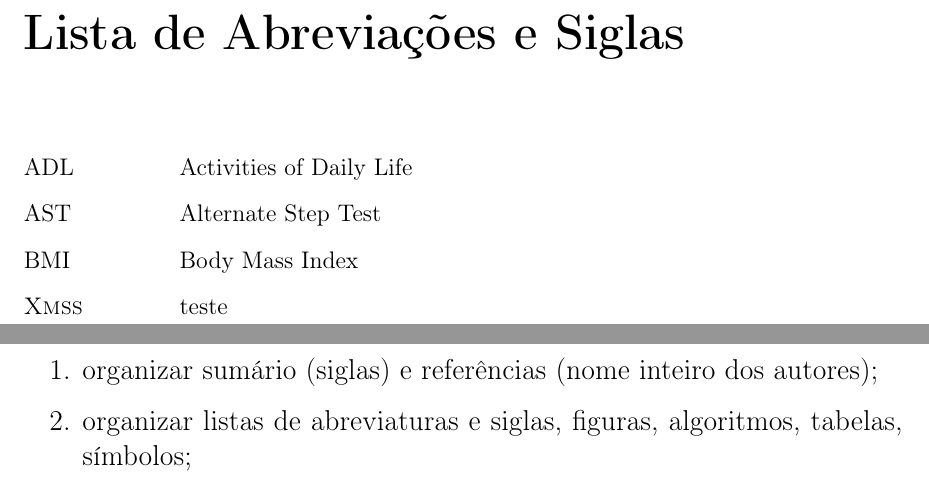
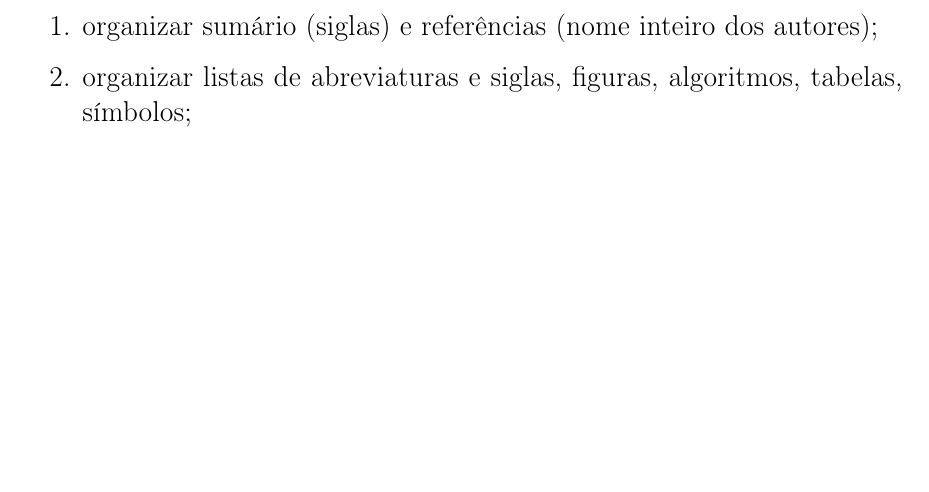
Before and after one commit to zambonin/bsc, a LaTeX document (bsc.tex): two parts of pages 6 and 7 of 42 before the commit and part of page 6 of 41 after it, the two joined at a grey line, cut at the place of the change, the shorter picture padded with empty space. Compiled offline with pdfLaTeX.

Commit message:
sharelatex: update bsc.tex to r32011

```diff
--- a/bsc.tex
+++ b/bsc.tex
@@ -20,6 +20,8 @@
 \newcommand{\binwds}[1]{\{0, 1\}^{#1}}
 \newcommand{\length}[1]{\vert #1 \vert}
 \newcommand{\fhash}[1]{\hh{} : \binwds{*} \longrightarrow \binwds{#1}}
+
+\makeglossaries
 
 \def\precircle{(0.00, 0) circle (1.25cm)}
 \def\seccircle{(1.75, 0) circle (1.25cm)}
@@ -42,9 +44,6 @@
   level distance=45pt,
   sibling distance=25pt
 }
-
-\newlist{abbrv}{itemize}{1}
-\setlist[abbrv,1]{label=,labelwidth=1in,align=parleft,itemsep=0.1\baselineskip,leftmargin=!}
 
 \title{
   Otimização de desempenho do esquema de assinatura digital Winternitz
@@ -85,14 +84,7 @@ generation or verification.
 
 \listofalgorithms
 
-\chapter*{Lista de Abreviações e Siglas
-}
-\begin{abbrv}
-\item[ADL]                   Activities of Daily Life
-\item[AST]                   Alternate Step Test
-\item[BMI]                   Body Mass Index
-\item[\textsc{Xmss}] teste
-\end{abbrv}
+\printglossaries
 
 \newpage
 
```
